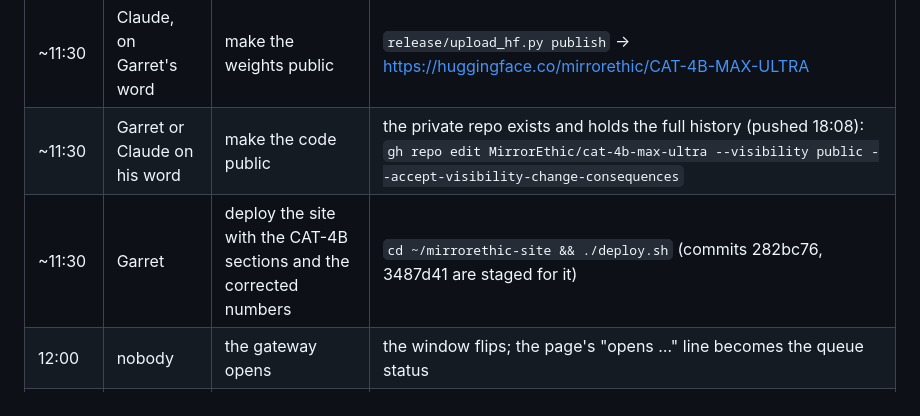
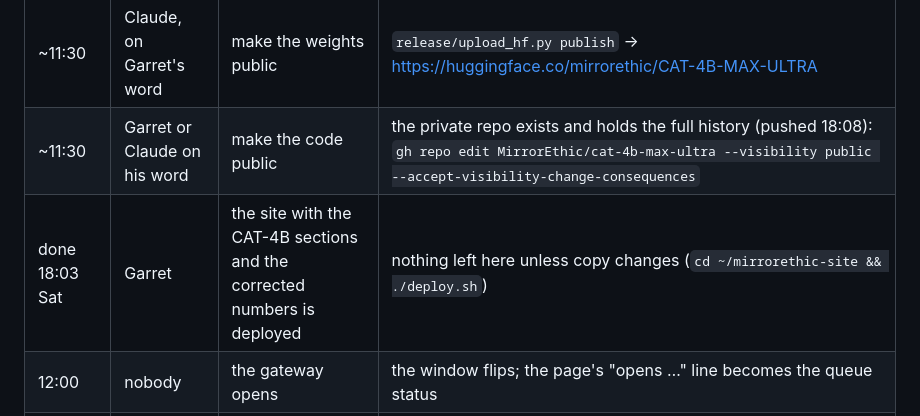
Before and after one commit to MirrorEthic/cat-4b-max-ultra, a Markdown page: docs/SHIP_DAY.md, the part around the change. GitHub-like rendering.

Commit message:
ship day: the site deploy is done (Garret, 18:03)
Co-Authored-By: Claude Fable 5.1 <noreply@anthropic.com>
Claude-Session: https://claude.ai/code/session_01CCKwQSFjAm5SBMUJzmcwPq

```diff
--- a/docs/SHIP_DAY.md
+++ b/docs/SHIP_DAY.md
@@ -11,7 +11,7 @@ Everything below is what happens around that, in order, with who does it. Times
 | ~11:00 | Claude | flip the card to released and rebuild the Hugging Face bundle | `MODEL_CARD.md`: Status "v0, released 2026-10-25", Release date "2026-10-25"; `README.md` banner; commit; `release/build_hf.py --released 2026-10-25`; `release/build_hf.py --check`; `release/upload_hf.py upload` (only the changed files go) |
 | ~11:30 | Claude, on Garret's word | make the weights public | `release/upload_hf.py publish` → https://huggingface.co/mirrorethic/CAT-4B-MAX-ULTRA |
 | ~11:30 | Garret or Claude on his word | make the code public | the private repo exists and holds the full history (pushed 18:08): `gh repo edit MirrorEthic/cat-4b-max-ultra --visibility public --accept-visibility-change-consequences` |
-| ~11:30 | Garret | deploy the site with the CAT-4B sections and the corrected numbers | `cd ~/mirrorethic-site && ./deploy.sh` (commits 282bc76, 3487d41 are staged for it) |
+| done 18:03 Sat | Garret | the site with the CAT-4B sections and the corrected numbers is deployed | nothing left here unless copy changes (`cd ~/mirrorethic-site && ./deploy.sh`) |
 | 12:00 | nobody | the gateway opens | the window flips; the page's "opens …" line becomes the queue status |
 | 12:00+ | Garret | the launch post with the URL and the trailer | copy: `docs/LAUNCH_PLAN.md` §14.1; trailer: the cut he picked from `video/cuts/` |
 
```
